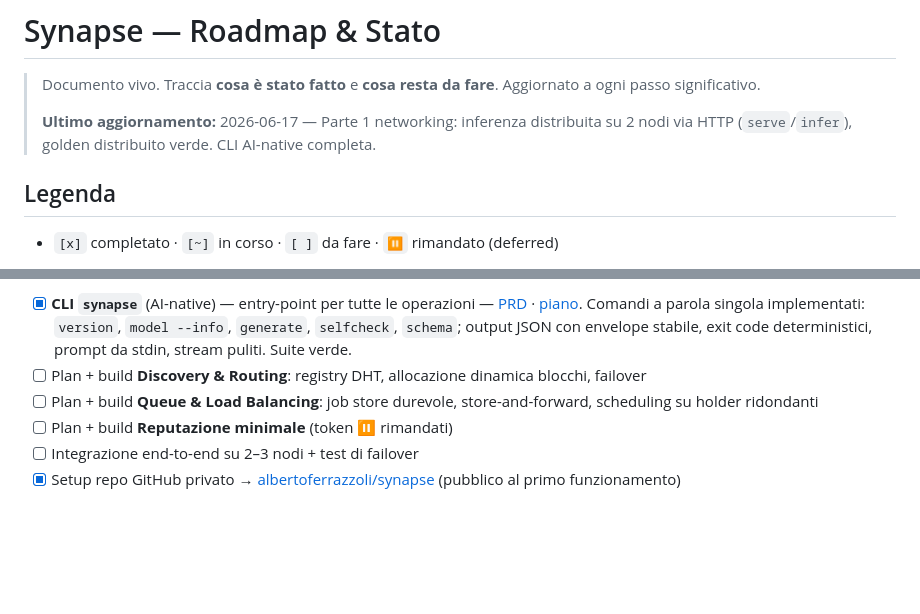
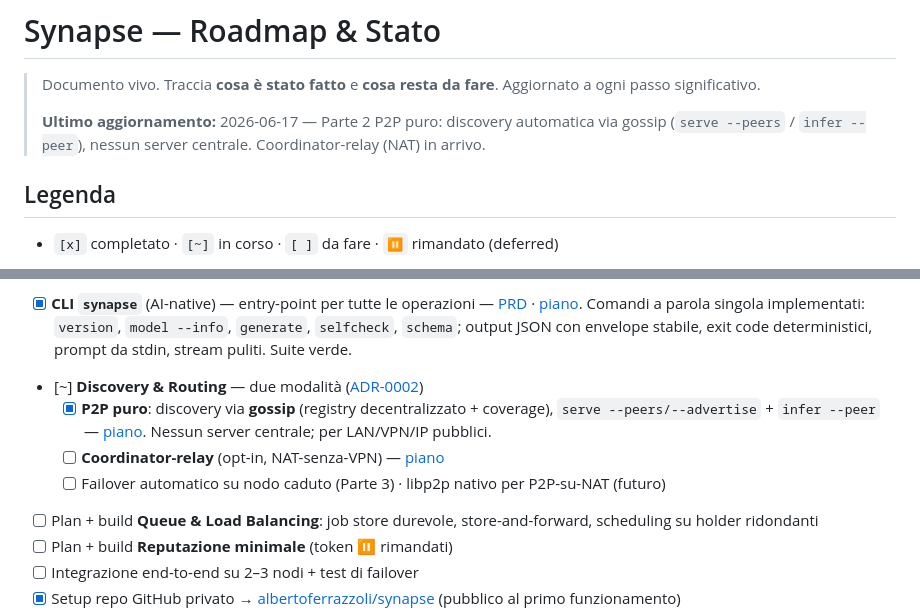
Before and after one commit to babelfornet/eujeno, a Markdown page: docs/ROADMAP.md, 2 parts joined by grey strips. Drawn GitHub-style; blank space fills up the shorter version.

```diff
--- a/docs/ROADMAP.md
+++ b/docs/ROADMAP.md
@@ -2,7 +2,7 @@
 
 > Documento vivo. Traccia **cosa è stato fatto** e **cosa resta da fare**. Aggiornato a ogni passo significativo.
 >
-> **Ultimo aggiornamento:** 2026-06-17 — Parte 1 networking: inferenza distribuita su 2 nodi via HTTP (`serve`/`infer`), golden distribuito verde. CLI AI-native completa.
+> **Ultimo aggiornamento:** 2026-06-17 — Parte 2 P2P puro: discovery automatica via gossip (`serve --peers` / `infer --peer`), nessun server centrale. Coordinator-relay (NAT) in arrivo.
 
 ## Legenda
 
@@ -47,7 +47,10 @@
   - [ ] Partial-loading reale (`init_empty_weights` + `load_checkpoint_in_model`) — col wire format
   - [x] **Transport di rete** (FastAPI + safetensors) + **orchestrator distribuito** (Milestone 0) — [piano](./plans/2026-06-17-part1-networking.md). Comandi `serve`/`infer`; golden distribuito su 2 nodi reali verde. Topologia statica (la discovery DHT arriva in Parte 2).
 - [x] **CLI `synapse`** (AI-native) — entry-point per tutte le operazioni — [PRD](./prd/cli.md) · [piano](./plans/2026-06-17-cli-synapse.md). Comandi a parola singola implementati: `version`, `model --info`, `generate`, `selfcheck`, `schema`; output JSON con envelope stabile, exit code deterministici, prompt da stdin, stream puliti. Suite verde.
-- [ ] Plan + build **Discovery & Routing**: registry DHT, allocazione dinamica blocchi, failover
+- [~] **Discovery & Routing** — due modalità ([ADR-0002](./decisions/ADR-0002-connettivita-nat.md))
+  - [x] **P2P puro**: discovery via **gossip** (registry decentralizzato + coverage), `serve --peers/--advertise` + `infer --peer` — [piano](./plans/2026-06-17-part2a-p2p-gossip.md). Nessun server centrale; per LAN/VPN/IP pubblici.
+  - [ ] **Coordinator-relay** (opt-in, NAT-senza-VPN) — [piano](./plans/2026-06-17-part2-coordinator.md)
+  - [ ] Failover automatico su nodo caduto (Parte 3) · libp2p nativo per P2P-su-NAT (futuro)
 - [ ] Plan + build **Queue & Load Balancing**: job store durevole, store-and-forward, scheduling su holder ridondanti
 - [ ] Plan + build **Reputazione minimale** (token ⏸ rimandati)
 - [ ] Integrazione end-to-end su 2–3 nodi + test di failover
```
Also changed, not shown: README.md (+15 -14 lines), docs/examples/p2p.md (added, +33 -0 lines).
